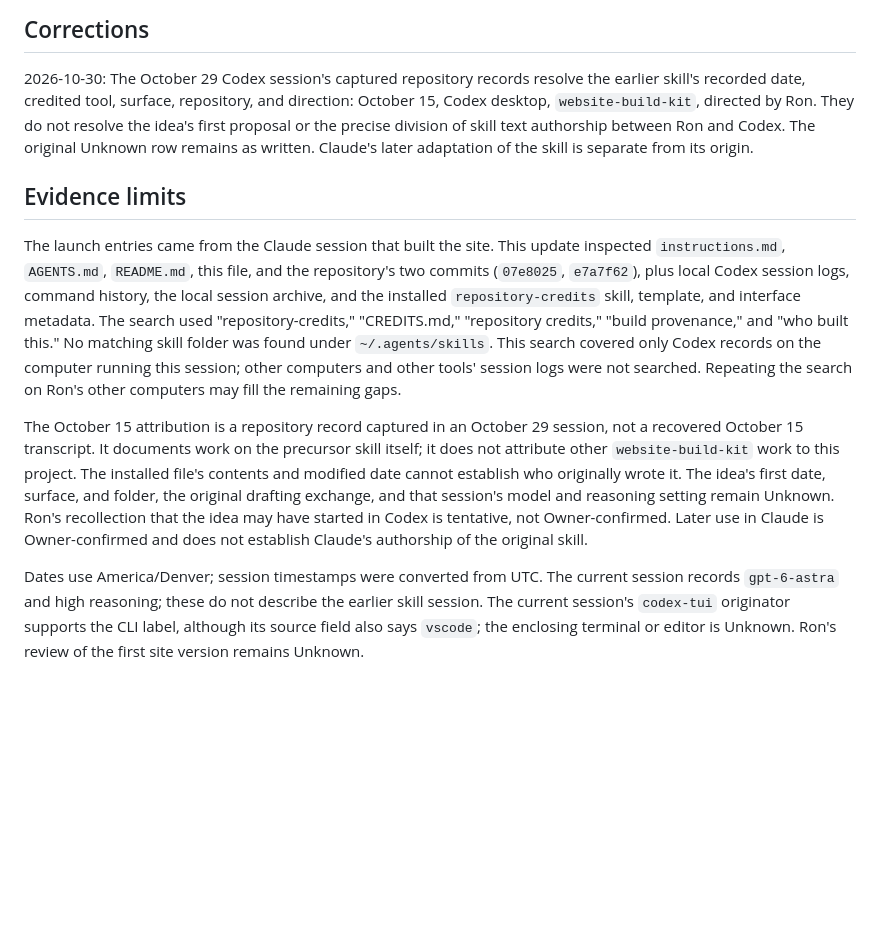
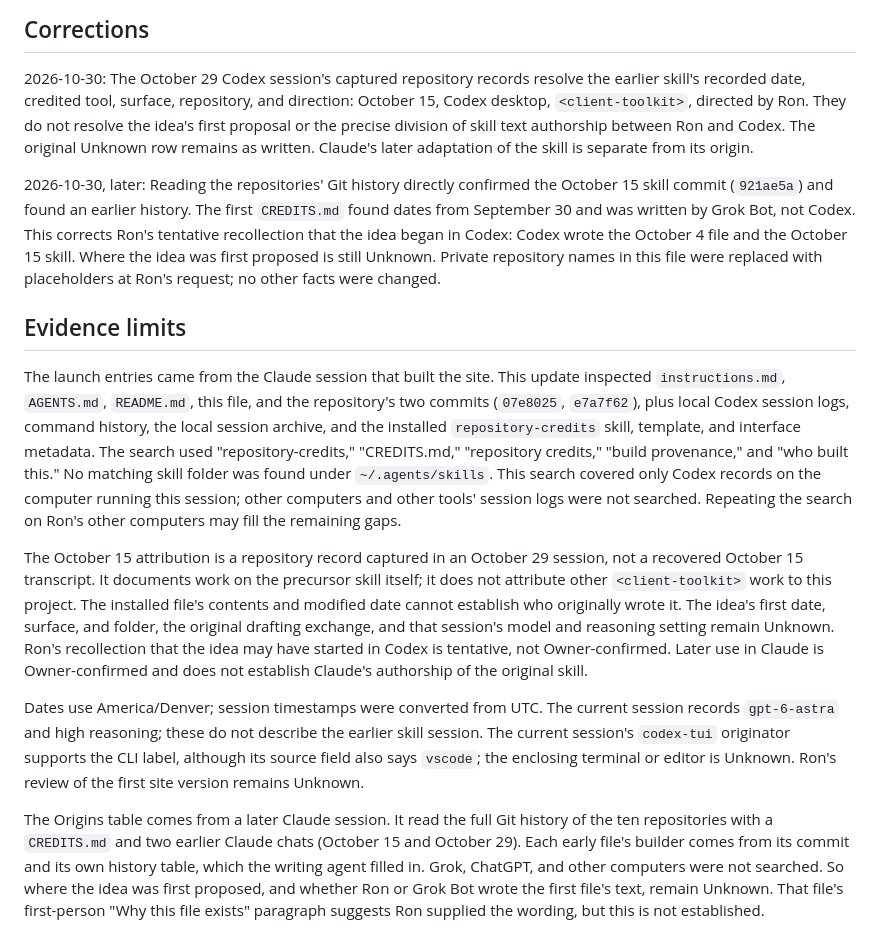
Before and after one commit to liederdigital/colophon-md, a Markdown page: COLOPHON.md, the part around one of its changes. Drawn GitHub-style; blank space fills up the shorter version.

```diff
--- a/COLOPHON.md
+++ b/COLOPHON.md
@@ -45,10 +65,18 @@ colophon while preserving the earlier Unknowns.
 
 2026-10-30: The October 29 Codex session's captured repository records resolve
 the earlier skill's recorded date, credited tool, surface, repository, and
-direction: October 15, Codex desktop, `website-build-kit`, directed by Ron.
+direction: October 15, Codex desktop, `<client-toolkit>`, directed by Ron.
 They do not resolve the idea's first proposal or the precise division of skill
 text authorship between Ron and Codex. The original Unknown row remains as
 written. Claude's later adaptation of the skill is separate from its origin.
+
+2026-10-30, later: Reading the repositories' Git history directly confirmed
+the October 15 skill commit (`921ae5a`) and found an earlier history. The
+first `CREDITS.md` found dates from September 30 and was written by Grok Bot,
+not Codex. This corrects Ron's tentative recollection that the idea began in
+Codex: Codex wrote the October 4 file and the October 15 skill. Where the idea
+was first proposed is still Unknown. Private repository names in this file
+were replaced with placeholders at Ron's request; no other facts were changed.
 
 ## Evidence limits
 
@@ -65,7 +93,7 @@ search on Ron's other computers may fill the remaining gaps.
 
 The October 15 attribution is a repository record captured in an October 29
 session, not a recovered October 15 transcript. It documents work on the
-precursor skill itself; it does not attribute other `website-build-kit` work
+precursor skill itself; it does not attribute other `<client-toolkit>` work
 to this project. The installed file's contents and modified date cannot
 establish who originally wrote it. The idea's first date, surface, and folder,
 the original drafting exchange, and that session's model and reasoning setting
@@ -79,3 +107,12 @@ the earlier skill session. The current session's `codex-tui` originator supports
 the CLI label, although its source field also says `vscode`; the enclosing
 terminal or editor is Unknown. Ron's review of the first site version remains
 Unknown.
+
+The Origins table comes from a later Claude session. It read the full Git
+history of the ten repositories with a `CREDITS.md` and two earlier Claude
+chats (October 15 and October 29). Each early file's builder comes from its
+commit and its own history table, which the writing agent filled in. Grok,
+ChatGPT, and other computers were not searched. So where the idea was first
+proposed, and whether Ron or Grok Bot wrote the first file's text, remain
+Unknown. That file's first-person "Why this file exists" paragraph suggests Ron
+supplied the wording, but this is not established.
```
Also changed, not shown: other parts of COLOPHON.md (+39 -19 lines).
